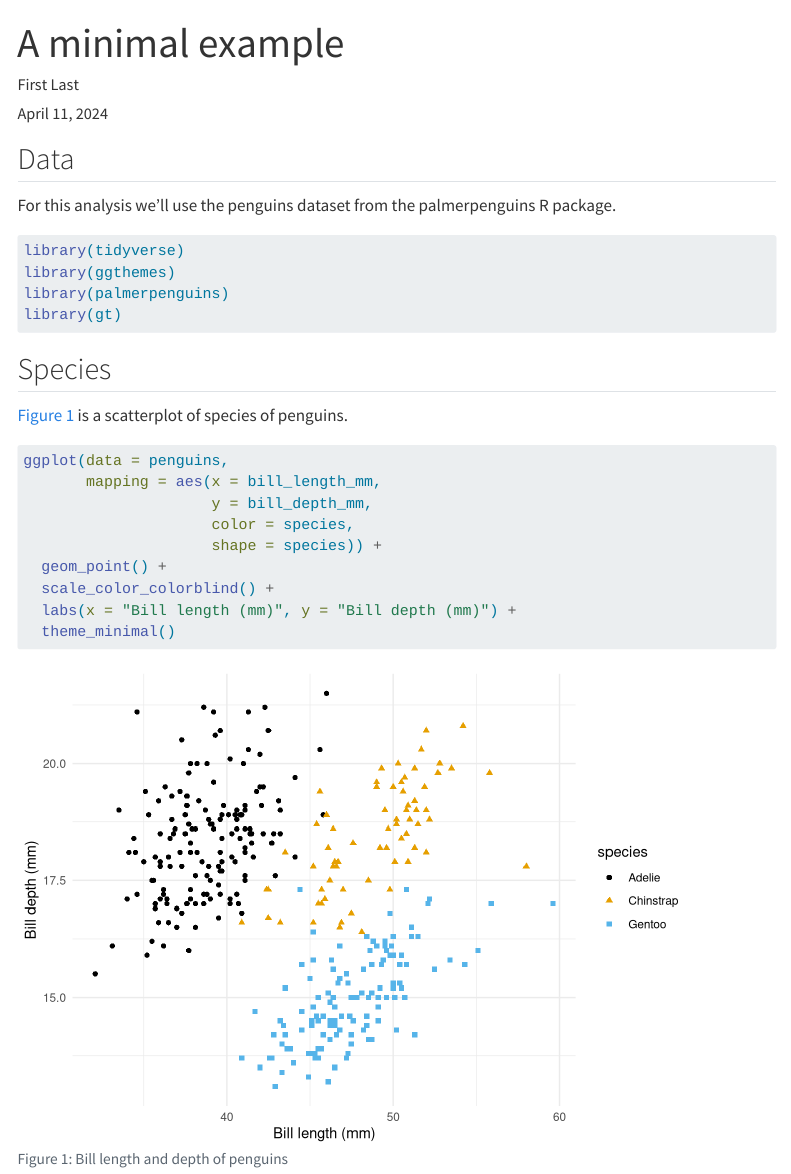
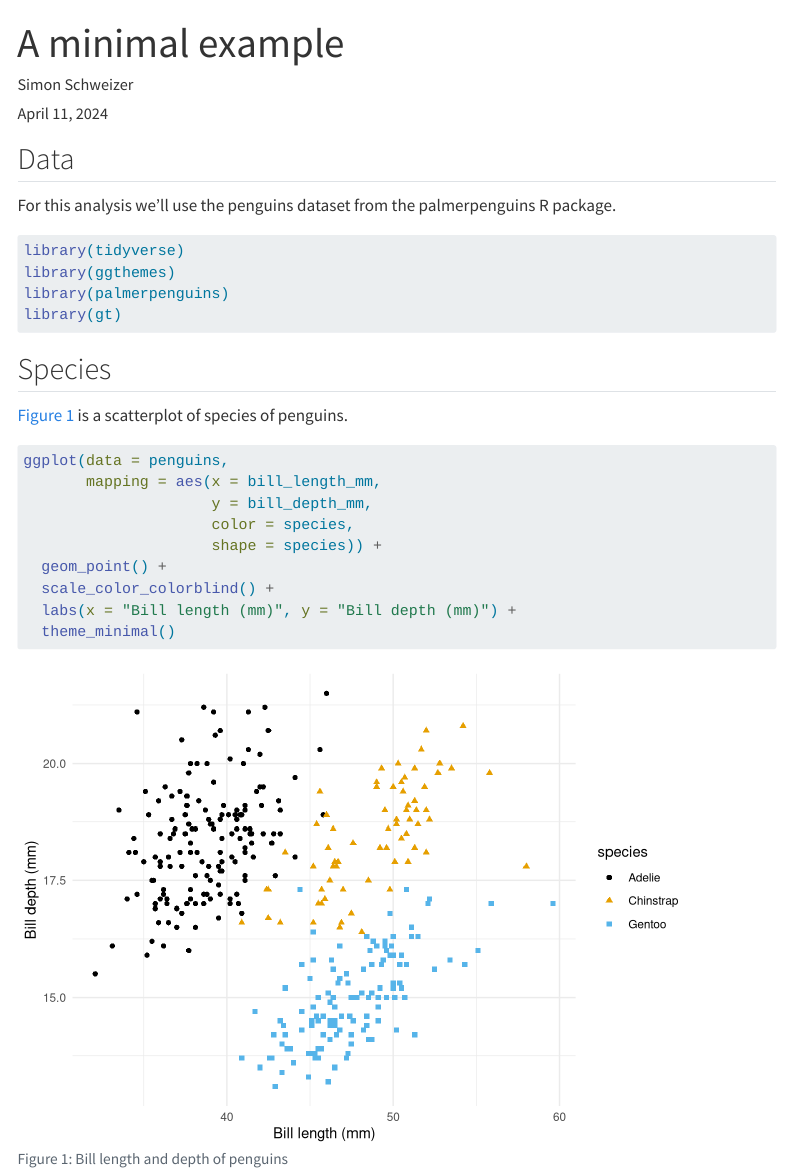
Before and after one commit to rbtl-fs24/md-07-publish-sischweizer, a Quarto document (docs/index.qmd): the page in a window 1100 px wide, from its top. Rendered offline with R 4.5, knitr and Pandoc in place of Quarto, with nearby package versions; some code elsewhere in the file could not run offline; menus at the side of the page are left out.

Commit message:
Render Site

```diff
--- a/docs/index.qmd
+++ b/docs/index.qmd
@@ -1,7 +1,7 @@
 ---
 title: "A minimal example"
 date: today
-author: First Last
+author: Simon Schweizer
 format:
   html:
     toc: true
```
Also changed, not shown: 13 other files.
